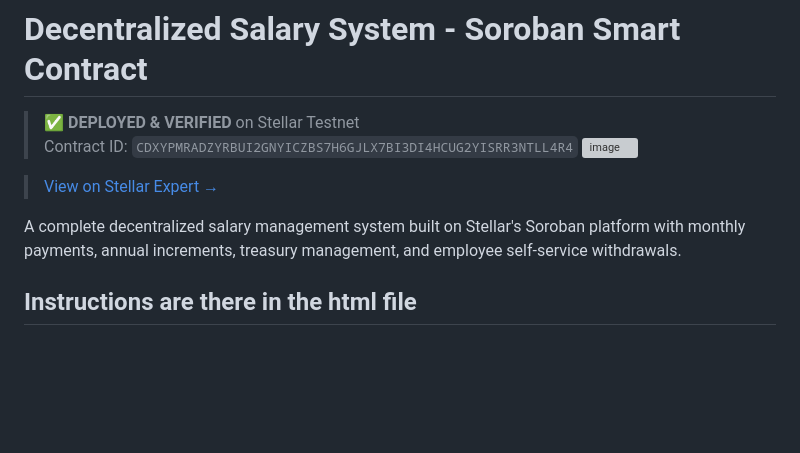
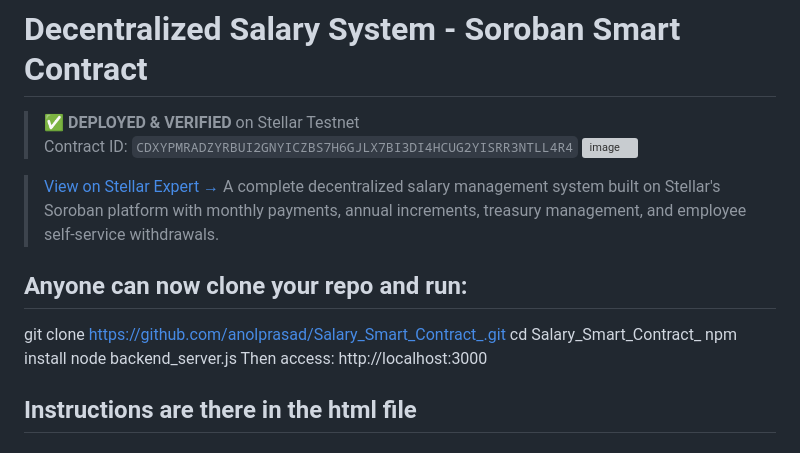
Before and after one commit to anolprasad/Salary_Smart_Contract_, a Markdown page: README.md, the part around the change. GitHub-like rendering; blank space fills up the shorter version; grey boxes are pictures that could not be loaded.

Commit message:
docs: Update README.md with latest project information

```diff
--- a/README.md
+++ b/README.md
@@ -5,9 +5,13 @@
 > <img width="2882" height="1476" alt="image" src="https://github.com/user-attachments/assets/757cb759-9c0d-4f07-9ba8-c0d942648563" />
 
 > [View on Stellar Expert →](https://stellar.expert/explorer/testnet/contract/CDXYPMRADZYRBUI2GNYICZBS7H6GJLX7BI3DI4HCUG2YISRR3NTLL4R4)
-
 A complete decentralized salary management system built on Stellar's Soroban platform with monthly payments, annual increments, treasury management, and employee self-service withdrawals.
-
+## Anyone can now clone your repo and run:
+git clone https://github.com/anolprasad/Salary_Smart_Contract_.git
+cd Salary_Smart_Contract_
+npm install
+node backend_server.js
+Then access: http://localhost:3000
 ## Instructions are there in the html file
 ## 🌟 Features
 
```
